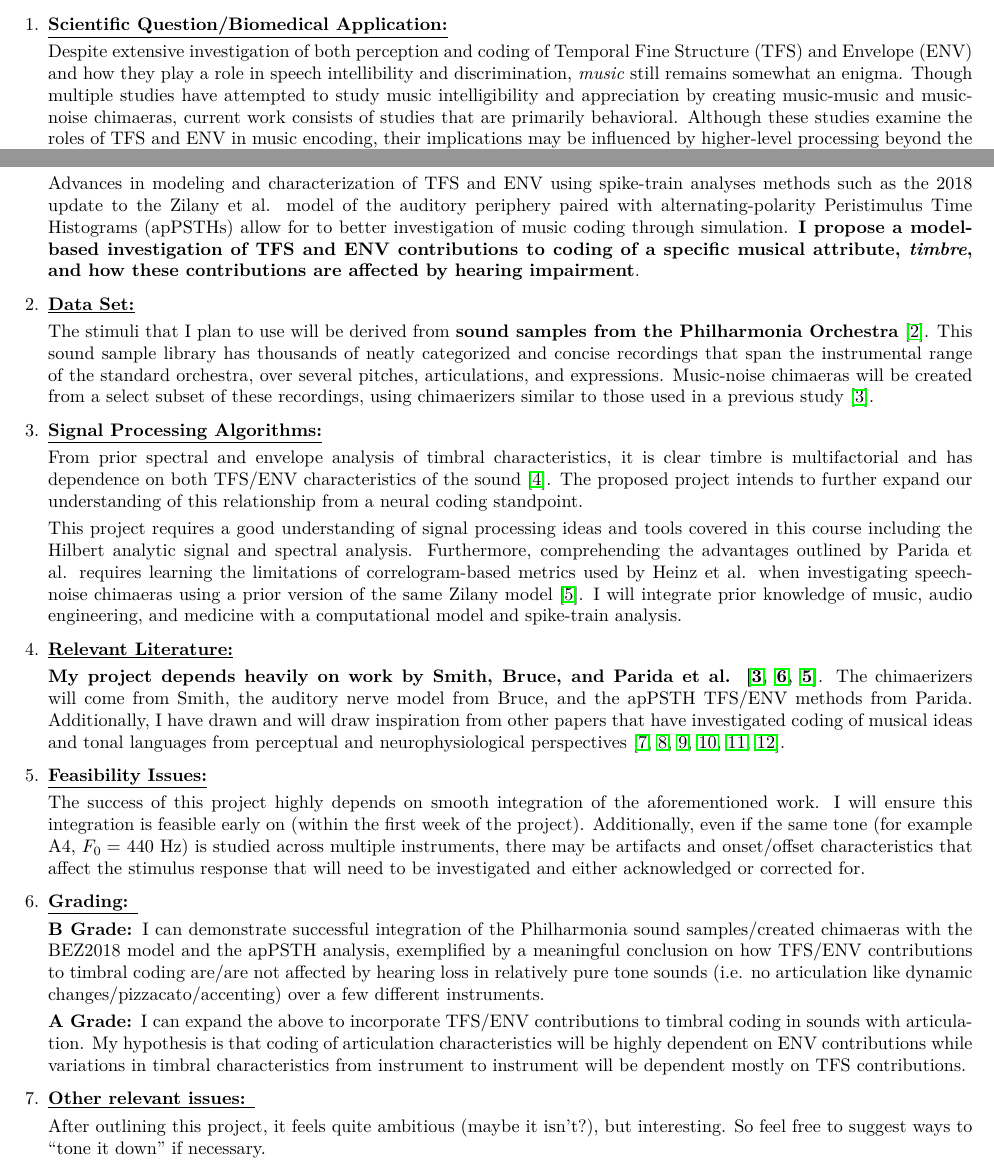
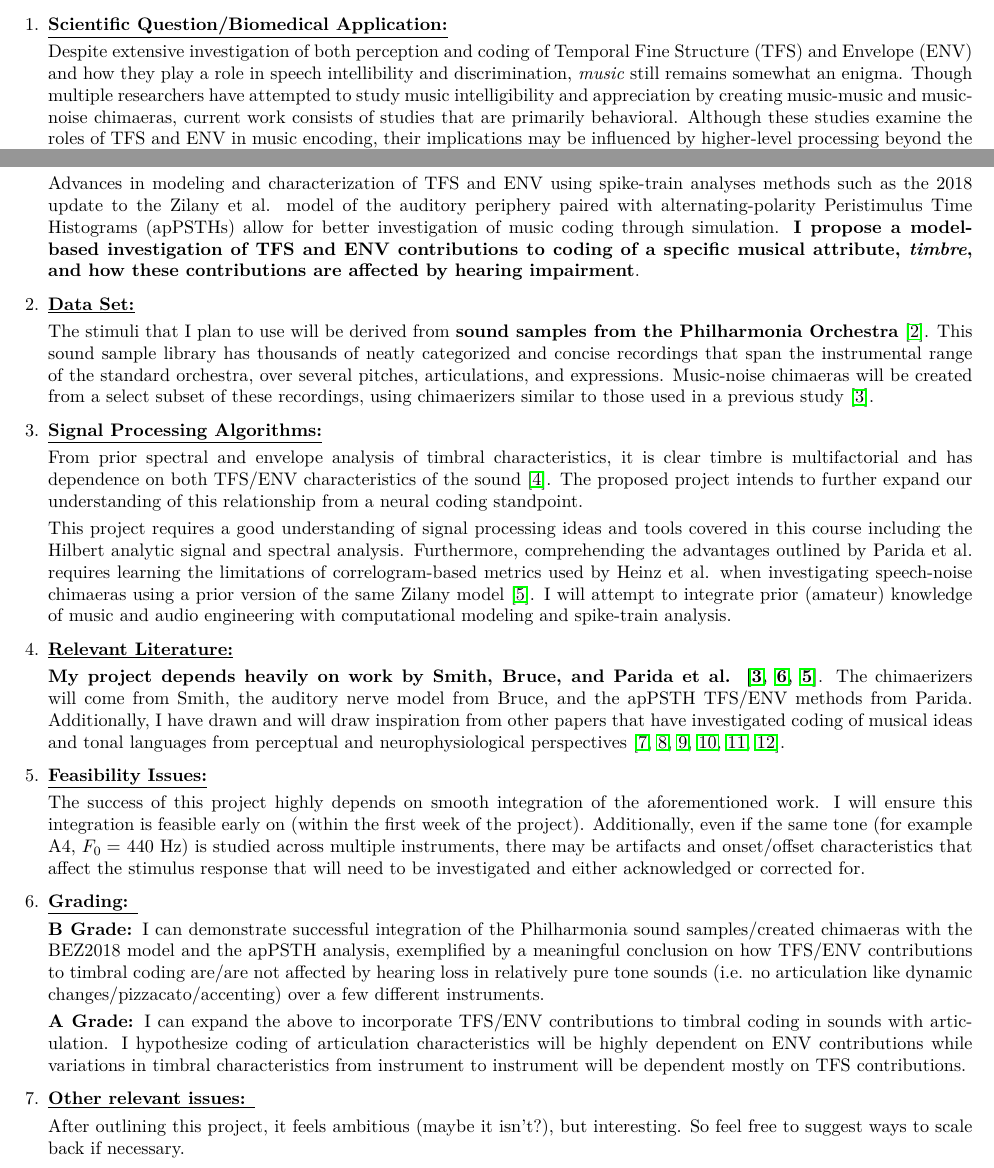
Before and after one commit to sivaprakasaman/BME_511_FinalProject, a LaTeX document (Proposal/511_Sivaprakasam_Proposal.tex): two parts of page 1 of 2, joined at a grey line, cut so that both start at the same text. Compiled offline with pdfLaTeX.

Commit message:
submitted proposal

```diff
--- a/Proposal/511_Sivaprakasam_Proposal.tex
+++ b/Proposal/511_Sivaprakasam_Proposal.tex
@@ -24,11 +24,11 @@
 
 \item \textbf{\underline{Scientific Question/Biomedical Application:}}
 
-Despite extensive investigation of both perception and coding of Temporal Fine Structure (TFS) and Envelope (ENV) and how they play a role in speech intellibility and discrimination, \textit{music} still remains somewhat an enigma. Though multiple studies have attempted to study music intelligibility and appreciation by creating music-music and music-noise chimaeras, current work consists of studies that are primarily behavioral. Although these studies examine the roles of TFS and ENV in music encoding, their implications may be influenced by higher-level processing beyond the auditory periphery or by auditory filtering effects present in the cochlea.
+Despite extensive investigation of both perception and coding of Temporal Fine Structure (TFS) and Envelope (ENV) and how they play a role in speech intellibility and discrimination, \textit{music} still remains somewhat an enigma. Though multiple researchers have attempted to study music intelligibility and appreciation by creating music-music and music-noise chimaeras, current work consists of studies that are primarily behavioral. Although these studies examine the roles of TFS and ENV in music encoding, their implications may be influenced by higher-level processing beyond the auditory periphery or by auditory filtering effects present in the cochlea.
 
 It is important to study how music is encoded independent of central processing and the relevance of auditory filtering effects in order to drive better design of hearing-assistive devices, such as cochlear implants. It has been established that cochlear implant users, despite developing substantial conversational proficiency, struggle to appreciate music through their implants \cite{heng_impaired_2011}. To objectively study the encoding and filtering done by the auditory periphery, auditory nerve studies may be utilized.
 
-Advances in modeling and characterization of TFS and ENV using spike-train analyses methods such as the 2018 update to the Zilany et al. model of the auditory periphery paired with alternating-polarity Peristimulus Time Histograms (apPSTHs) allow for to better investigation of music coding through simulation. \textbf{I propose a model-based investigation of TFS and ENV contributions to coding of a specific musical attribute, \textit{timbre}, and how these contributions are affected by hearing impairment}.
+Advances in modeling and characterization of TFS and ENV using spike-train analyses methods such as the 2018 update to the Zilany et al. model of the auditory periphery paired with alternating-polarity Peristimulus Time Histograms (apPSTHs) allow for better investigation of music coding through simulation. \textbf{I propose a model-based investigation of TFS and ENV contributions to coding of a specific musical attribute, \textit{timbre}, and how these contributions are affected by hearing impairment}.
 
 \item \textbf{\underline{Data Set:}}
 
@@ -38,7 +38,7 @@ The stimuli that I plan to use will be derived from \textbf{sound samples from t
 
 From prior spectral and envelope analysis of timbral characteristics, it is clear timbre is multifactorial and has dependence on both TFS/ENV characteristics of the sound \cite{lee_timbre_2020}. The proposed project intends to further expand our understanding of this relationship from a neural coding standpoint.
 
-This project requires a good understanding of signal processing ideas and tools covered in this course including the Hilbert analytic signal and spectral analysis. Furthermore, comprehending the advantages outlined by Parida et al. requires learning the limitations of correlogram-based metrics used by Heinz et al. when investigating speech-noise chimaeras using a prior version of the same Zilany model \cite{parida_spectrally_2020}. I will integrate prior knowledge of music, audio engineering, and medicine with a computational model and spike-train analysis.
+This project requires a good understanding of signal processing ideas and tools covered in this course including the Hilbert analytic signal and spectral analysis. Furthermore, comprehending the advantages outlined by Parida et al. requires learning the limitations of correlogram-based metrics used by Heinz et al. when investigating speech-noise chimaeras using a prior version of the same Zilany model \cite{parida_spectrally_2020}. I will attempt to integrate prior (amateur) knowledge of music and audio engineering with computational modeling and spike-train analysis.
 
 \item \textbf{\underline{Relevant Literature:}}
 
@@ -52,11 +52,11 @@ The success of this project highly depends on smooth integration of the aforemen
 
 \textbf{B Grade: }I can demonstrate successful integration of the Philharmonia sound samples/created chimaeras with the BEZ2018 model and the apPSTH analysis, exemplified by a meaningful conclusion on how TFS/ENV contributions to timbral coding are/are not affected by hearing loss in relatively pure tone sounds (i.e. no articulation like dynamic changes/pizzacato/accenting) over a few different instruments.
 
-\textbf{A Grade: }I can expand the above to incorporate TFS/ENV contributions to timbral coding in sounds with articulation. My hypothesis is that coding of articulation characteristics will be highly dependent on ENV contributions while variations in timbral characteristics from instrument to instrument will be dependent mostly on TFS contributions.
+\textbf{A Grade: }I can expand the above to incorporate TFS/ENV contributions to timbral coding in sounds with articulation. I hypothesize coding of articulation characteristics will be highly dependent on ENV contributions while variations in timbral characteristics from instrument to instrument will be dependent mostly on TFS contributions.
 
 \item \textbf{\underline{Other relevant issues: }}
 
-After outlining this project, it feels quite ambitious (maybe it isn't?), but interesting. So feel free to suggest ways to ``tone it down'' if necessary.
+After outlining this project, it feels ambitious (maybe it isn't?), but interesting. So feel free to suggest ways to scale back if necessary.
 \end{enumerate}
 
 \bibliographystyle{unsrt}
```
Also changed, not shown: Proposal/references.bib (+3 -3 lines), Proposal/511_Sivaprakasam_Proposal.bbl, Proposal/511_Sivaprakasam_Proposal.pdf, 3 other files.
